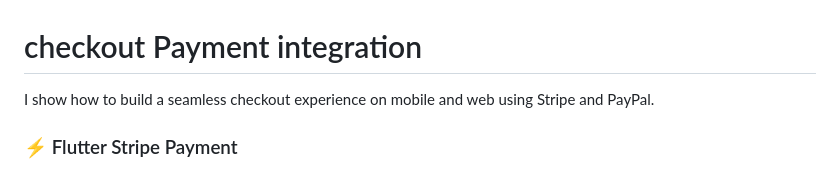
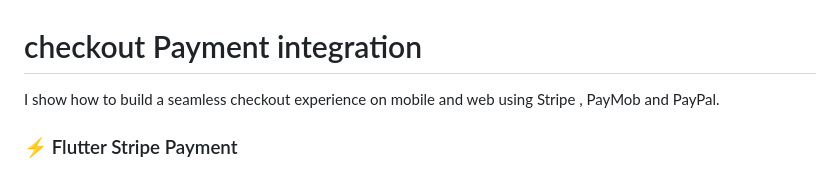
Before and after one commit to Esra2-Abdelltif/checkout_payment_integration, a Markdown page: README.md, the part around the change. Drawn GitHub-style.

```diff
--- a/README.md
+++ b/README.md
@@ -1,6 +1,6 @@
 # checkout Payment integration
 
-I show how to build a seamless checkout experience on mobile and web using Stripe and PayPal.
+I show how to build a seamless checkout experience on mobile and web using Stripe , PayMob and PayPal.
 
 ### ⚡  Flutter Stripe Payment
 
```
